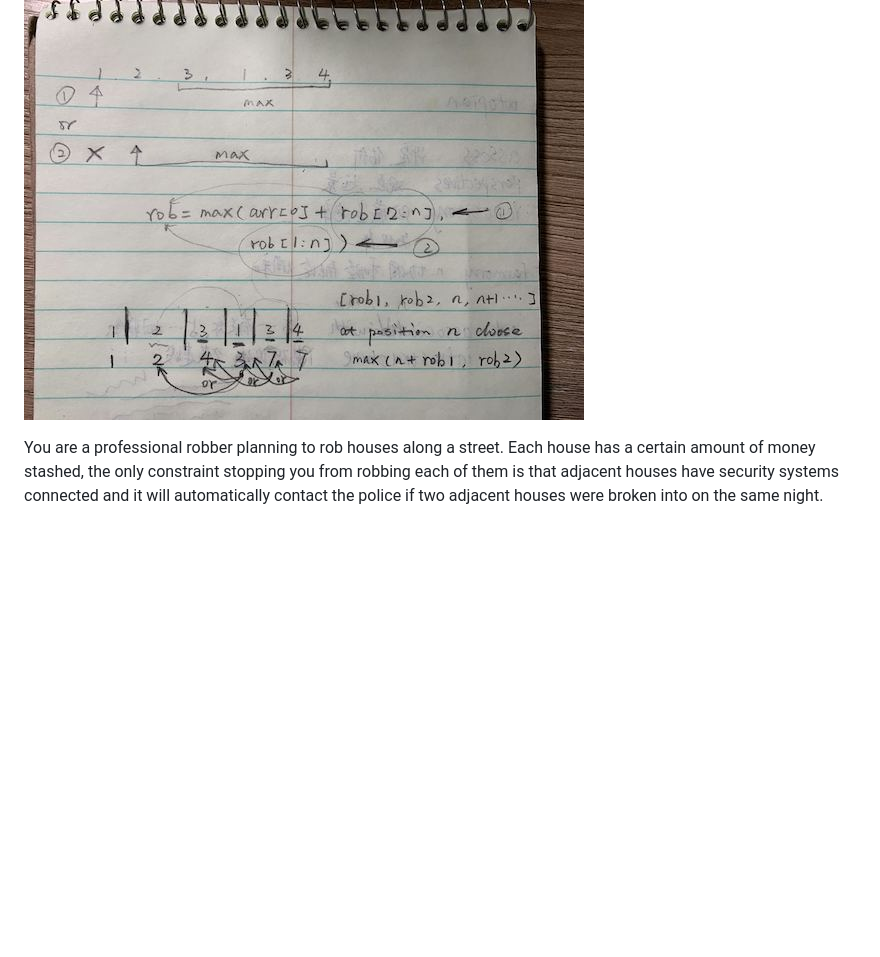
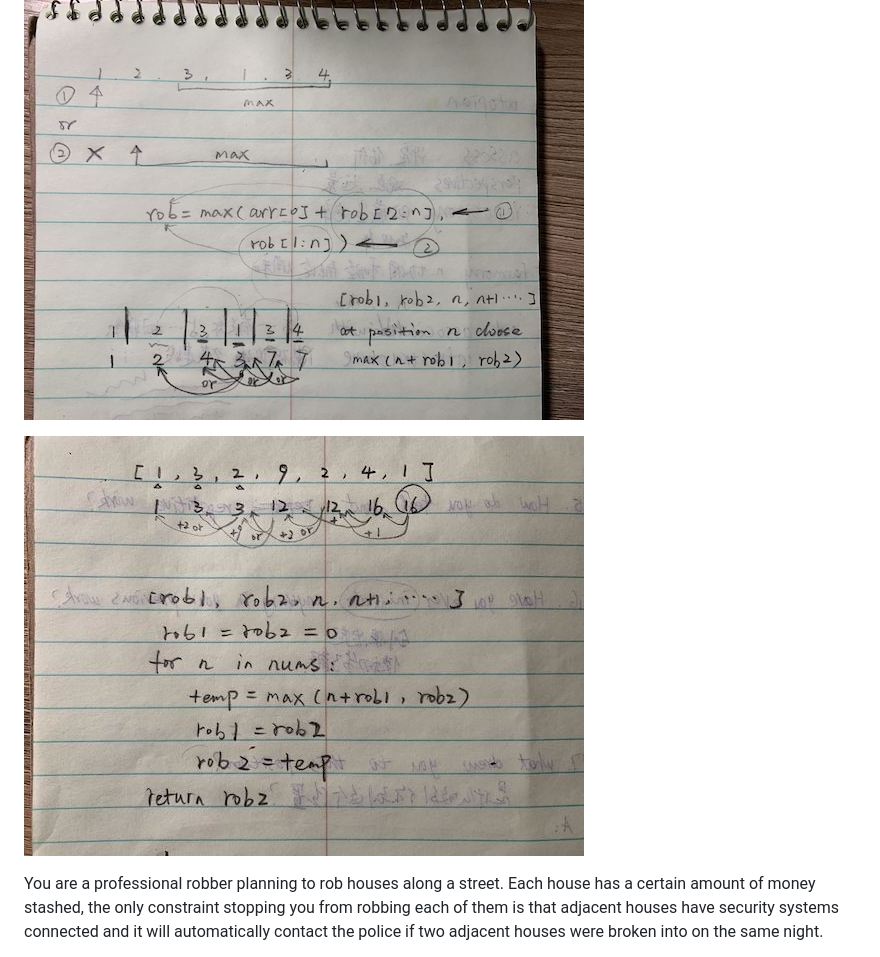
Before and after one commit to bjmango/leetCode, a Markdown page: 198-house-robber/note.md, the part around the change. Rendered like a GitHub page; pictures changed too: 198-house-robber/198-2.jpg (added); blank space fills up the shorter version.

Commit message:
update note

```diff
--- a/198-house-robber/note.md
+++ b/198-house-robber/note.md
@@ -3,6 +3,8 @@
 Solution: https://www.youtube.com/watch?v=73r3KWiEvyk&t=163s
 
 ![alt text](198.jpg)
+
+![alt text](198-2.jpg)
 
 You are a professional robber planning to rob houses along a street. Each house has a certain amount of money stashed, the only constraint stopping you from robbing each of them is that adjacent houses have security systems connected and it will automatically contact the police if two adjacent houses were broken into on the same night.
 
```
